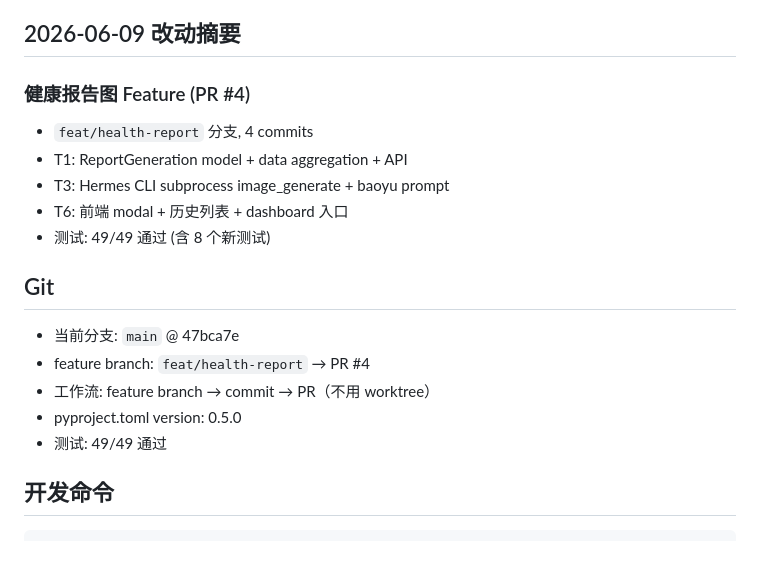
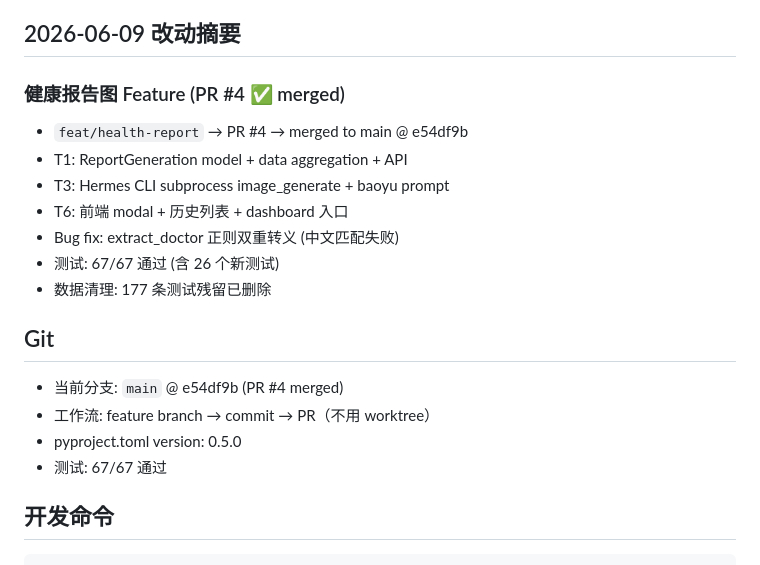
Before and after one commit to mariusiaowego-commits/chronocare, a Markdown page: STATUS.md, the part around the change. Drawn GitHub-style.

Commit message:
docs: 收尾 — STATUS + vibe-log 更新 (PR #4 merged, 67 tests)

````diff
--- a/STATUS.md
+++ b/STATUS.md
@@ -126,19 +126,20 @@
 
 ## 2026-06-09 改动摘要
 
-### 健康报告图 Feature (PR #4)
-- `feat/health-report` 分支, 4 commits
+### 健康报告图 Feature (PR #4 ✅ merged)
+- `feat/health-report` → PR #4 → merged to main @ e54df9b
 - T1: ReportGeneration model + data aggregation + API
 - T3: Hermes CLI subprocess image_generate + baoyu prompt
 - T6: 前端 modal + 历史列表 + dashboard 入口
-- 测试: 49/49 通过 (含 8 个新测试)
+- Bug fix: extract_doctor 正则双重转义 (中文匹配失败)
+- 测试: 67/67 通过 (含 26 个新测试)
+- 数据清理: 177 条测试残留已删除
 
 ## Git
-- 当前分支: `main` @ 47bca7e
-- feature branch: `feat/health-report` → PR #4
+- 当前分支: `main` @ e54df9b (PR #4 merged)
 - 工作流: feature branch → commit → PR（不用 worktree）
 - pyproject.toml version: 0.5.0
-- 测试: 49/49 通过
+- 测试: 67/67 通过
 
 ## 开发命令
 ```bash
````
Also changed, not shown: vibe-coding-log/2026-06-09.md (+11 -10 lines).
